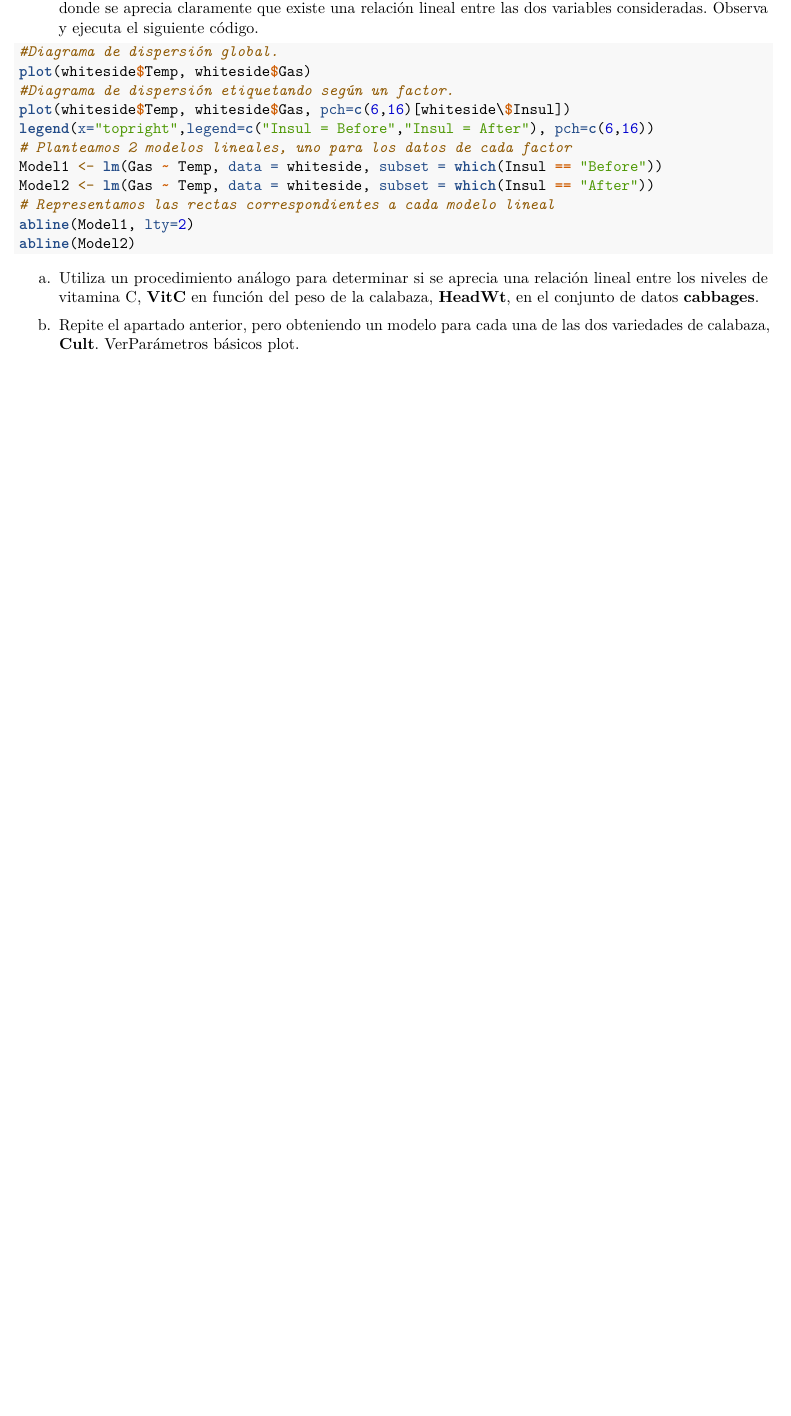
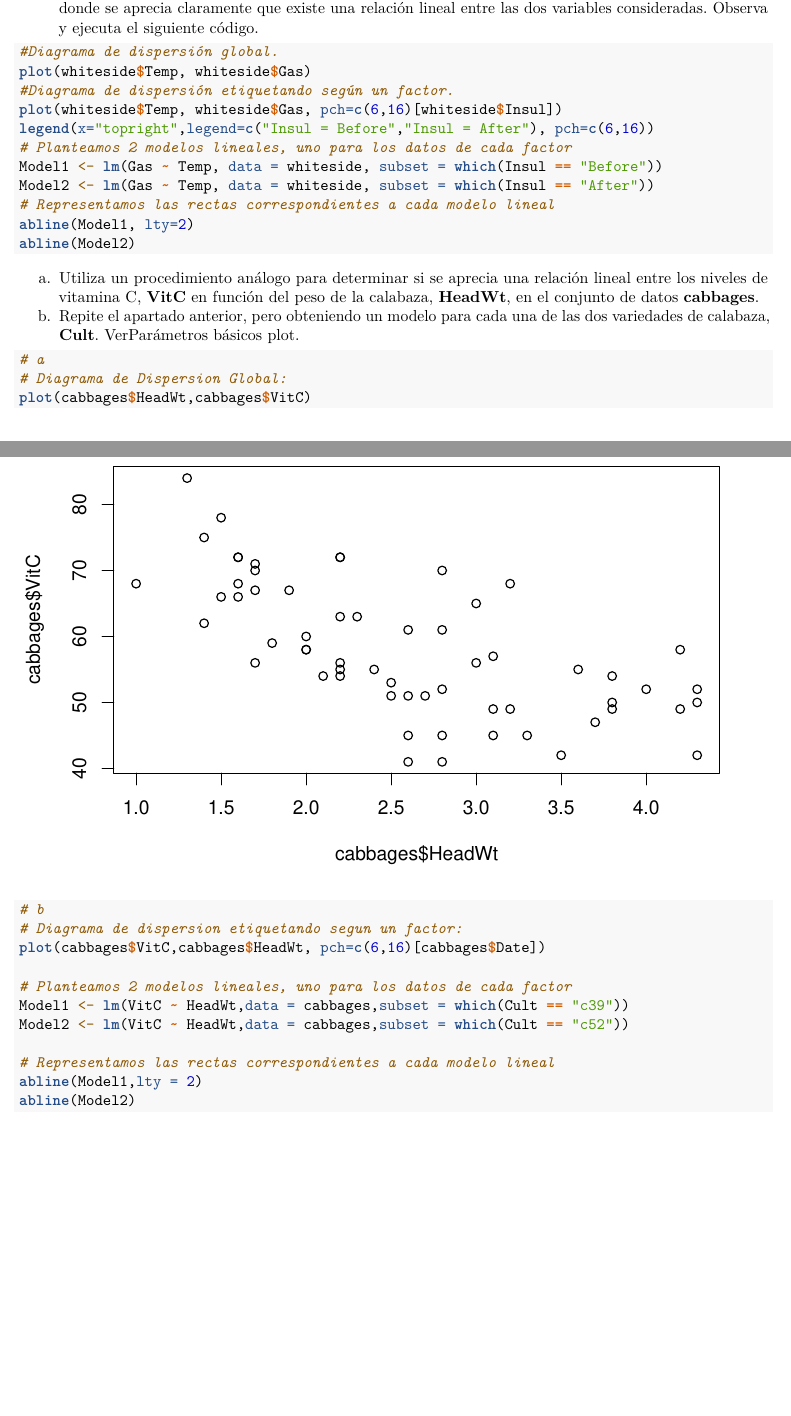
Before and after one commit to beatrizpo/SolucionesTema1, an R Markdown document (BoletinTema1ALUMNO.Rmd): part of page 10 of 11 before the commit and two parts of pages 10 and 11 of 13 after it, the two joined at a grey line, cut so that both start at the same text, the shorter picture padded with empty space. Rendered offline with R 4.5, knitr and Pandoc, then LaTeX, with nearby package versions.

Commit message:
Ejercicio 7

````diff
--- a/BoletinTema1ALUMNO.Rmd
+++ b/BoletinTema1ALUMNO.Rmd
@@ -267,7 +267,7 @@ ggplot(cabbages,aes(VitC,fill = Cult)) + geom_histogram(alpha=0.5)
 #Diagrama de dispersión global.
 plot(whiteside$Temp, whiteside$Gas)
 #Diagrama de dispersión etiquetando según un factor.
-plot(whiteside$Temp, whiteside$Gas, pch=c(6,16)[whiteside\$Insul])
+plot(whiteside$Temp, whiteside$Gas, pch=c(6,16)[whiteside$Insul])
 legend(x="topright",legend=c("Insul = Before","Insul = After"), pch=c(6,16))
 # Planteamos 2 modelos lineales, uno para los datos de cada factor
 Model1 <- lm(Gas ~ Temp, data = whiteside, subset = which(Insul == "Before"))
@@ -296,21 +296,21 @@ a.  Utiliza un procedimiento análogo para determinar si se aprecia una relació
 b.  Repite el apartado anterior, pero obteniendo un modelo para cada una de las dos variedades de calabaza, **Cult**. Ver[Parámetros básicos plot](https://www.statmethods.net/advgraphs/parameters.html).
 
 ```{r}
+# a
+# Diagrama de Dispersion Global:
+plot(cabbages$HeadWt,cabbages$VitC)
 
+# b
+# Diagrama de dispersion etiquetando segun un factor:
+plot(cabbages$VitC,cabbages$HeadWt, pch=c(6,16)[cabbages$Date])
 
+# Planteamos 2 modelos lineales, uno para los datos de cada factor
+Model1 <- lm(VitC ~ HeadWt,data = cabbages,subset = which(Cult == "c39"))
+Model2 <- lm(VitC ~ HeadWt,data = cabbages,subset = which(Cult == "c52"))
 
-
-
-
-
-
-
-
-
-
-
-
-
+# Representamos las rectas correspondientes a cada modelo lineal
+abline(Model1,lty = 2)
+abline(Model2)
 
 ```
 
````
Also changed, not shown: BoletinTema1ALUMNO.Rmd (11 more changed lines).
